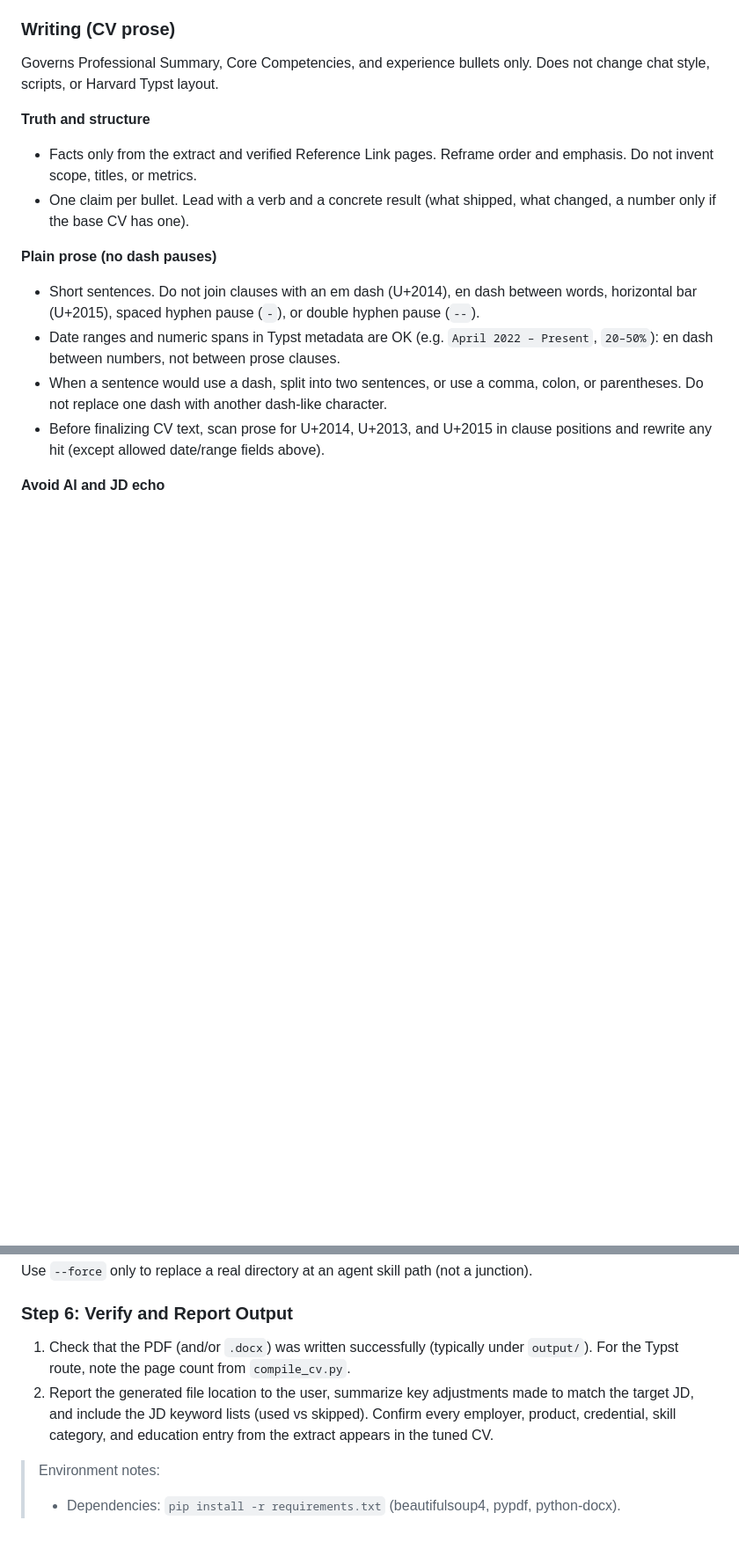
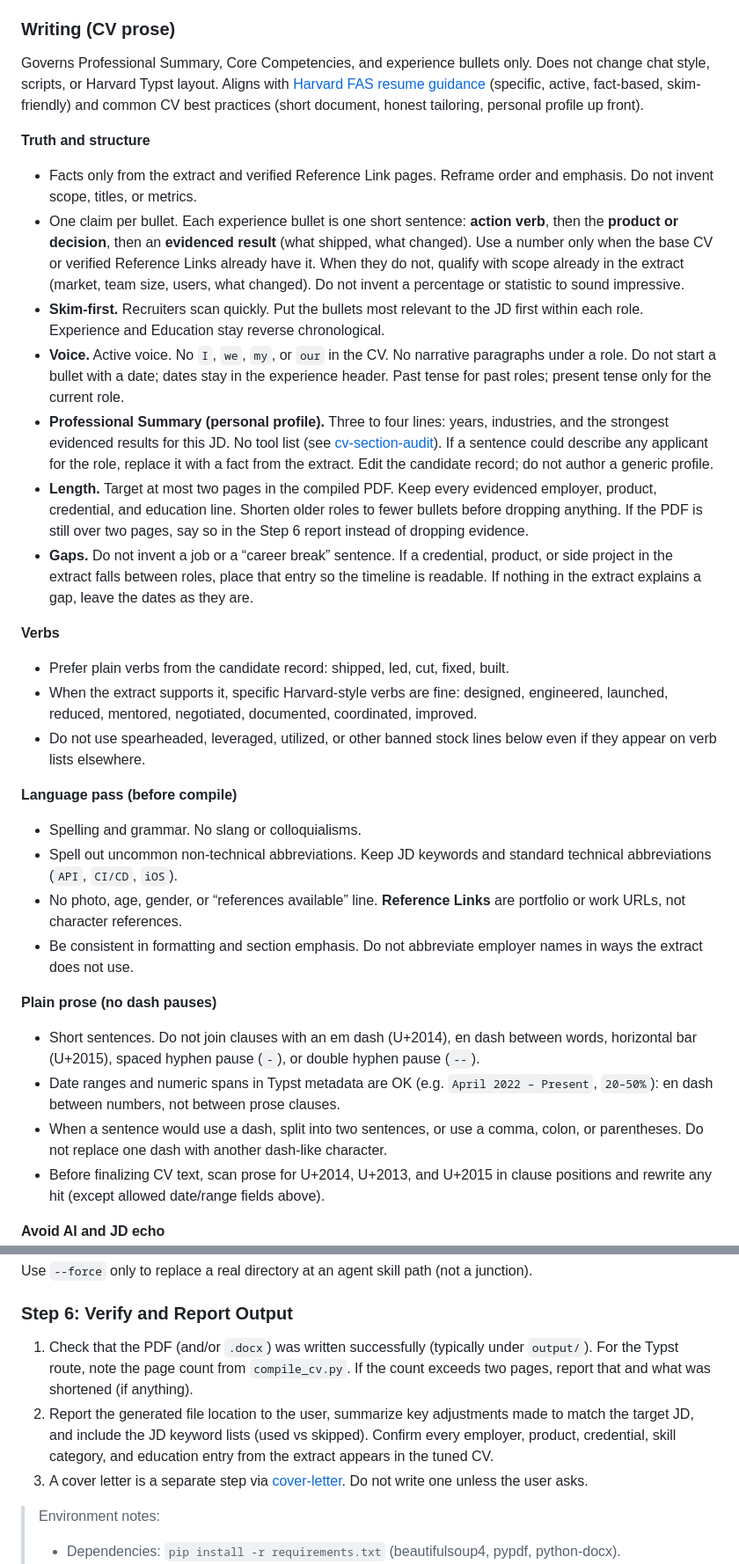
Before and after one commit to minhhung2556/cv_tailor, a Markdown page: skills/cv-tailor/SKILL.md, 2 parts joined by grey strips. Shown at 88% size. GitHub-like rendering; blank space fills up the shorter version.

Commit message:
docs(cv-tailor): add Harvard-style CV prose rules
Co-authored-by: Cursor <cursoragent@cursor.com>

```diff
--- a/skills/cv-tailor/SKILL.md
+++ b/skills/cv-tailor/SKILL.md
@@ -66,12 +66,30 @@ Before rewriting a base CV whose bullets mix product with libraries, or whose su
 
 ### Writing (CV prose)
 
-Governs Professional Summary, Core Competencies, and experience bullets only. Does not change chat style, scripts, or Harvard Typst layout.
+Governs Professional Summary, Core Competencies, and experience bullets only. Does not change chat style, scripts, or Harvard Typst layout. Aligns with [Harvard FAS resume guidance](https://careerservices.fas.harvard.edu/resources/create-a-strong-resume/) (specific, active, fact-based, skim-friendly) and common CV best practices (short document, honest tailoring, personal profile up front).
 
 **Truth and structure**
 
 - Facts only from the extract and verified Reference Link pages. Reframe order and emphasis. Do not invent scope, titles, or metrics.
-- One claim per bullet. Lead with a verb and a concrete result (what shipped, what changed, a number only if the base CV has one).
+- One claim per bullet. Each experience bullet is one short sentence: **action verb**, then the **product or decision**, then an **evidenced result** (what shipped, what changed). Use a number only when the base CV or verified Reference Links already have it. When they do not, qualify with scope already in the extract (market, team size, users, what changed). Do not invent a percentage or statistic to sound impressive.
+- **Skim-first.** Recruiters scan quickly. Put the bullets most relevant to the JD first within each role. Experience and Education stay reverse chronological.
+- **Voice.** Active voice. No `I`, `we`, `my`, or `our` in the CV. No narrative paragraphs under a role. Do not start a bullet with a date; dates stay in the experience header. Past tense for past roles; present tense only for the current role.
+- **Professional Summary (personal profile).** Three to four lines: years, industries, and the strongest evidenced results for this JD. No tool list (see [cv-section-audit](../cv-section-audit/SKILL.md)). If a sentence could describe any applicant for the role, replace it with a fact from the extract. Edit the candidate record; do not author a generic profile.
+- **Length.** Target at most two pages in the compiled PDF. Keep every evidenced employer, product, credential, and education line. Shorten older roles to fewer bullets before dropping anything. If the PDF is still over two pages, say so in the Step 6 report instead of dropping evidence.
+- **Gaps.** Do not invent a job or a “career break” sentence. If a credential, product, or side project in the extract falls between roles, place that entry so the timeline is readable. If nothing in the extract explains a gap, leave the dates as they are.
+
+**Verbs**
+
+- Prefer plain verbs from the candidate record: shipped, led, cut, fixed, built.
+- When the extract supports it, specific Harvard-style verbs are fine: designed, engineered, launched, reduced, mentored, negotiated, documented, coordinated, improved.
+- Do not use spearheaded, leveraged, utilized, or other banned stock lines below even if they appear on verb lists elsewhere.
+
+**Language pass (before compile)**
+
+- Spelling and grammar. No slang or colloquialisms.
+- Spell out uncommon non-technical abbreviations. Keep JD keywords and standard technical abbreviations (`API`, `CI/CD`, `iOS`).
+- No photo, age, gender, or “references available” line. **Reference Links** are portfolio or work URLs, not character references.
+- Be consistent in formatting and section emphasis. Do not abbreviate employer names in ways the extract does not use.
 
 **Plain prose (no dash pauses)**
 
@@ -193,8 +211,9 @@ python skills/cv-tailor/scripts/link_agent_skill.py
 Use `--force` only to replace a real directory at an agent skill path (not a junction).
 
 ### Step 6: Verify and Report Output
-1. Check that the PDF (and/or `.docx`) was written successfully (typically under `output/`). For the Typst route, note the page count from `compile_cv.py`.
+1. Check that the PDF (and/or `.docx`) was written successfully (typically under `output/`). For the Typst route, note the page count from `compile_cv.py`. If the count exceeds two pages, report that and what was shortened (if anything).
 2. Report the generated file location to the user, summarize key adjustments made to match the target JD, and include the JD keyword lists (used vs skipped). Confirm every employer, product, credential, skill category, and education entry from the extract appears in the tuned CV.
+3. A cover letter is a separate step via [cover-letter](../cover-letter/SKILL.md). Do not write one unless the user asks.
 
 > Environment notes:
 > - Dependencies: `pip install -r requirements.txt` (beautifulsoup4, pypdf, python-docx).
```
